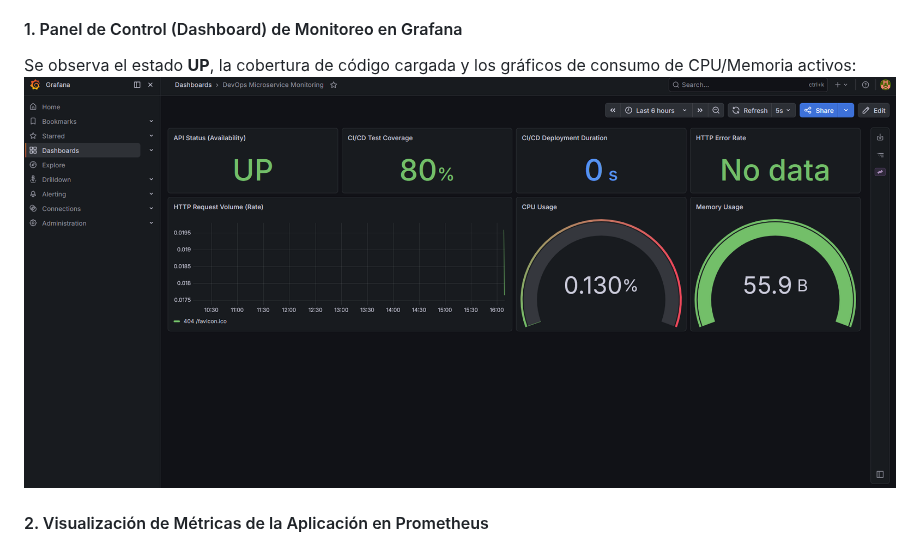
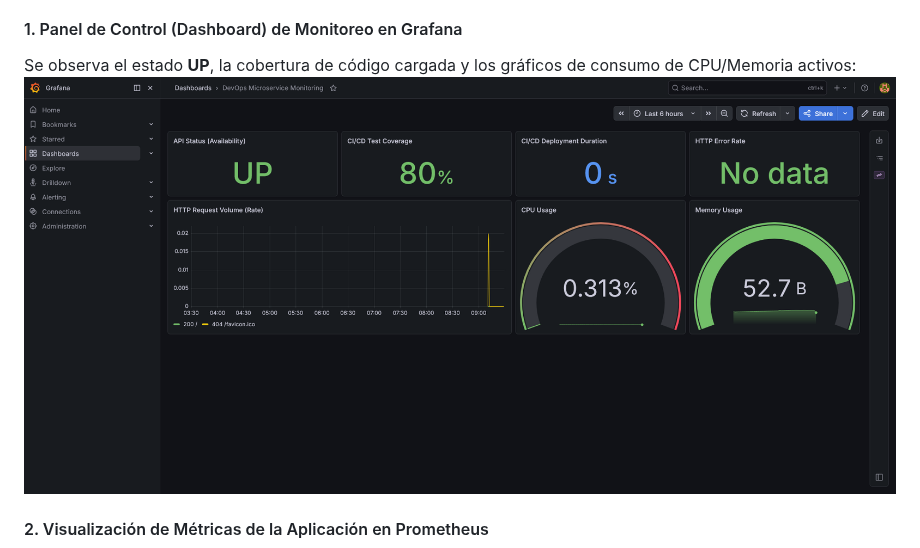
Before and after one commit to matiman-gangsta/DevOps_EP3, a Markdown page: README.md, the part around the change. Drawn GitHub-style; pictures changed too: img/Screenshot 2026-06-23 160900.png (deleted), img/Screenshot 2026-06-27 at 09-31-10 DevOps Microservice Monitoring - Dashboards - Grafana.png (added).

Commit message:
docs: update README dashboard screenshot and remove old screenshot

```diff
--- a/README.md
+++ b/README.md
@@ -45,7 +45,7 @@ A continuación se adjuntan las capturas de pantalla que evidencian el correcto
 
 #### 1. Panel de Control (Dashboard) de Monitoreo en Grafana
 Se observa el estado **UP**, la cobertura de código cargada y los gráficos de consumo de CPU/Memoria activos:
-![Dashboard Grafana](./img/Screenshot%202026-06-23%20160900.png)
+![Dashboard Grafana](./img/Screenshot%202026-06-27%20at%2009-31-10%20DevOps%20Microservice%20Monitoring%20-%20Dashboards%20-%20Grafana.png)
 
 #### 2. Visualización de Métricas de la Aplicación en Prometheus
 Métricas raw expuestas en el endpoint `/metrics`:
```
